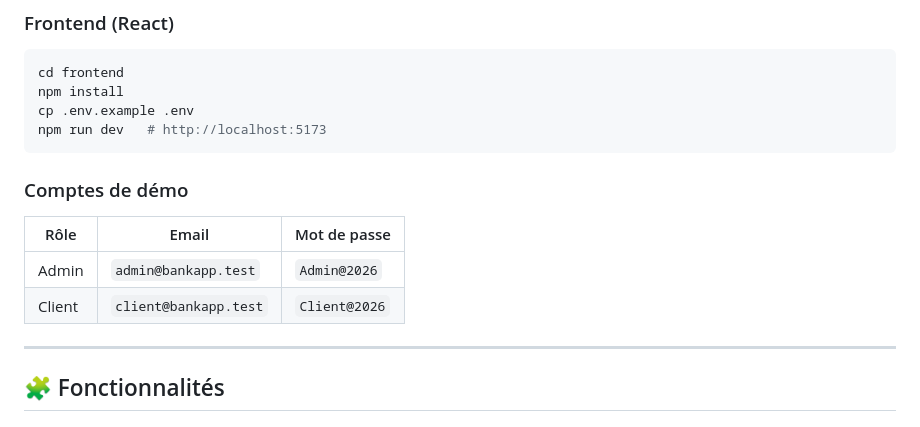
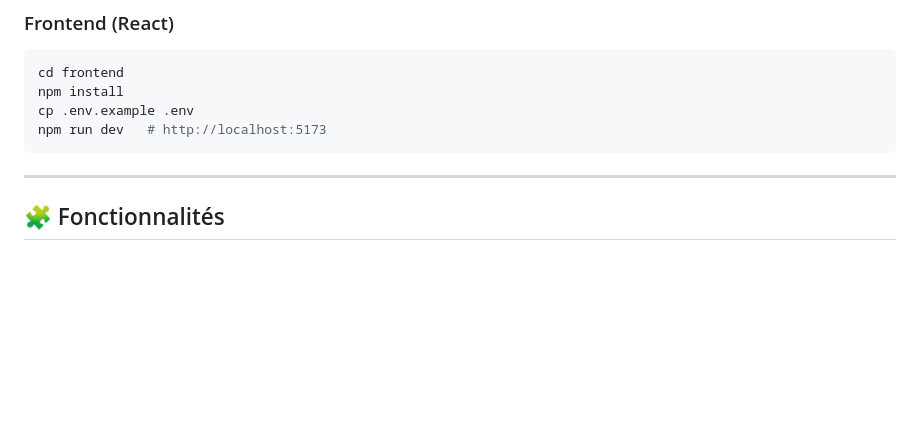
Before and after one commit to othman20033/bankapp, a Markdown page: README.md, the part around one of its changes. Rendered like a GitHub page; blank space fills up the shorter version.

Commit message:
Hide API routes, sections and demo accounts in README

````diff
--- a/README.md
+++ b/README.md
@@ -47,12 +47,7 @@ cp .env.example .env
 npm run dev   # http://localhost:5173
 ```
 
-### Comptes de démo
 
-| Rôle | Email | Mot de passe |
-|---|---|---|
-| Admin | `admin@bankapp.test` | `Admin@2026` |
-| Client | `client@bankapp.test` | `Client@2026` |
 
 ---
 
````
Also changed, not shown: other parts of README.md (+0 -83 lines).
